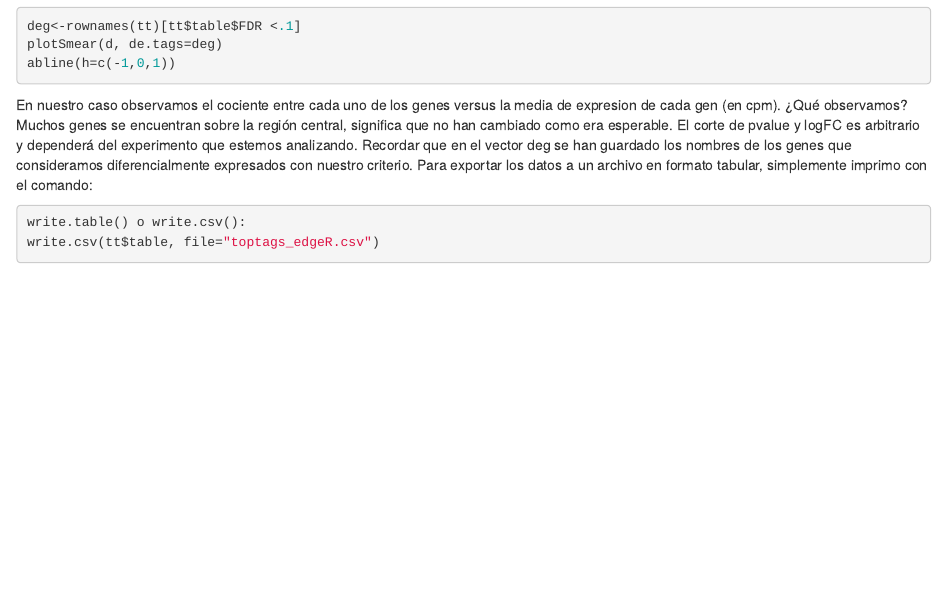
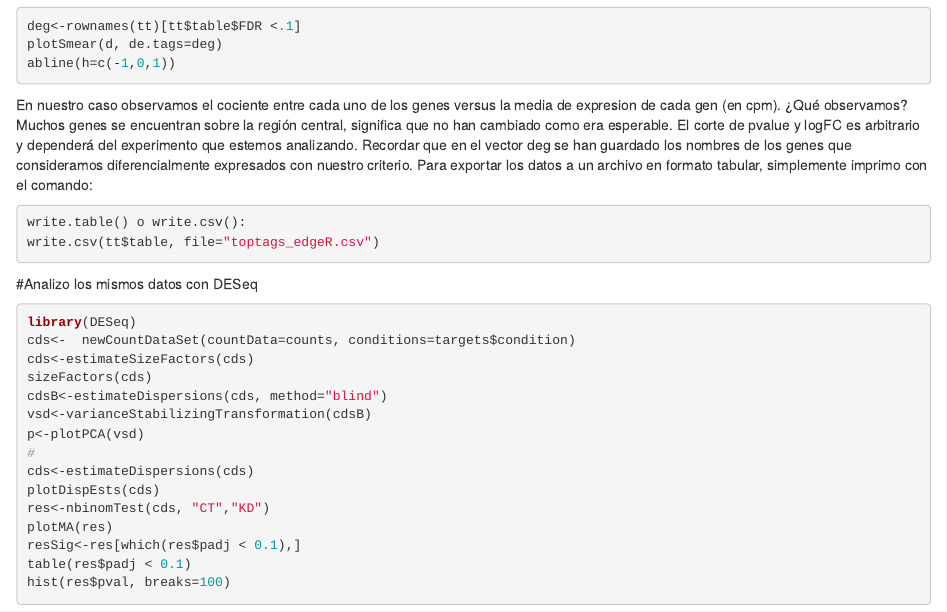
Before and after one commit to estepi/RNA-Seq_I_esp, an R Markdown document (dia4.Rmd): the page in a window 1100 px wide, from 4370 px down. Rendered offline with R 4.5, knitr and Pandoc, with nearby package versions.

Commit message:
add deseq2

````diff
--- a/dia4.Rmd
+++ b/dia4.Rmd
@@ -275,3 +275,26 @@ En nuestro caso observamos el cociente entre cada uno de los genes versus la med
 write.table() o write.csv():
 write.csv(tt$table, file="toptags_edgeR.csv")
 ```
+
+
+#Analizo los mismos datos con DESeq
+
+```{r DESeq, echo=TRUE, eval=FALSE}
+
+library(DESeq)
+cds<-  newCountDataSet(countData=counts, conditions=targets$condition)
+cds<-estimateSizeFactors(cds)
+sizeFactors(cds)
+cdsB<-estimateDispersions(cds, method="blind")
+vsd<-varianceStabilizingTransformation(cdsB)
+p<-plotPCA(vsd)
+#
+cds<-estimateDispersions(cds)
+plotDispEsts(cds)
+res<-nbinomTest(cds, "CT","KD")
+plotMA(res)
+resSig<-res[which(res$padj < 0.1),]
+table(res$padj < 0.1)
+hist(res$pval, breaks=100)
+
+```
````
